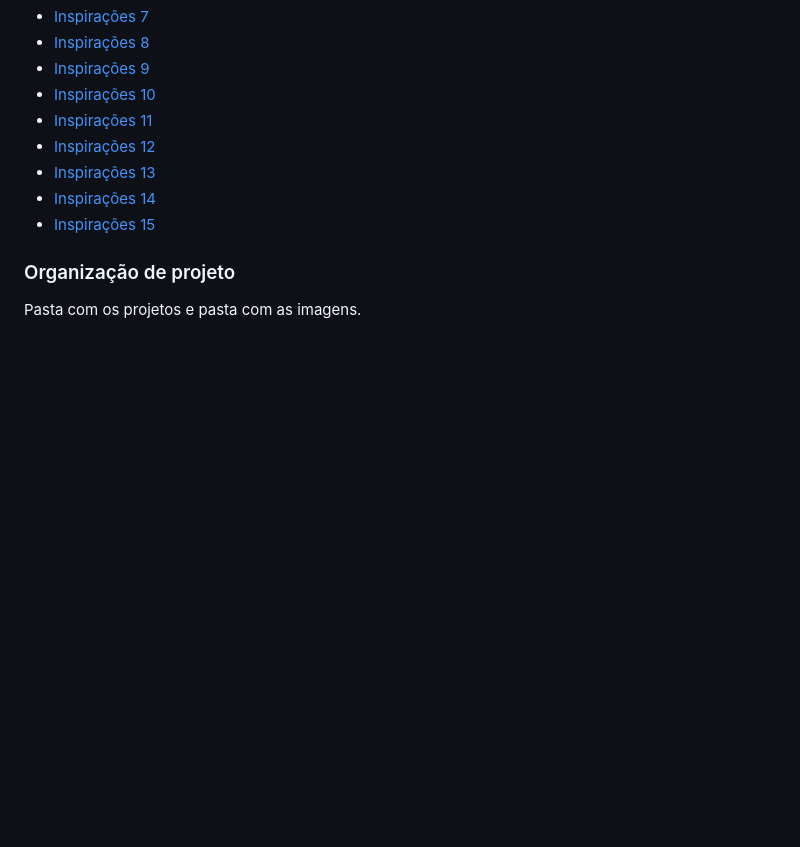
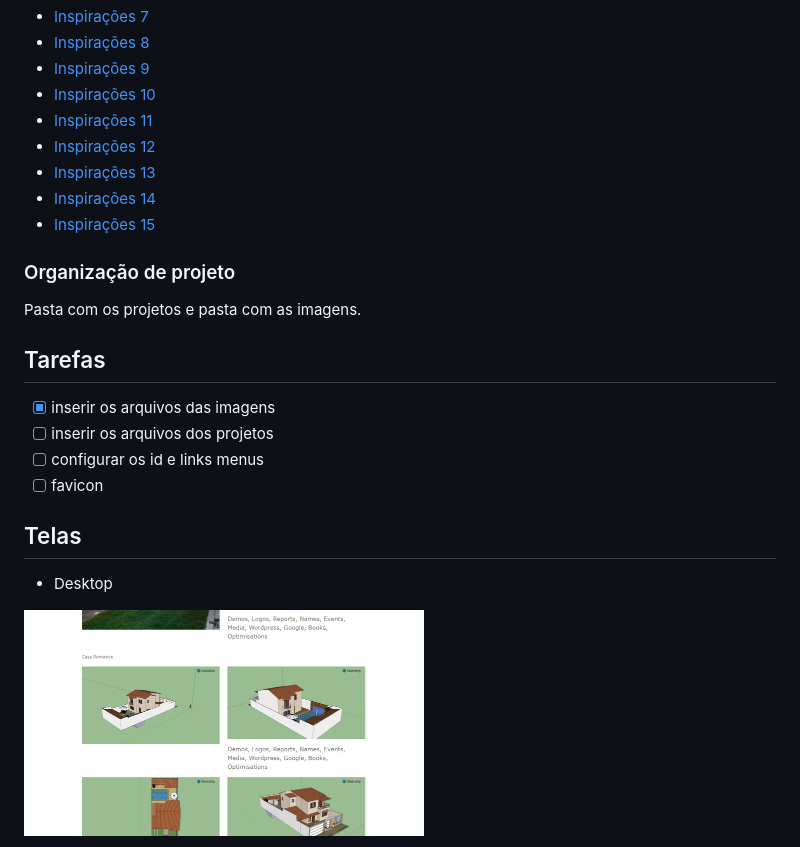
Before and after one commit to douglasabnovato/edificacoes-3d, a Markdown page: readme.md, the part around the change printed below. GitHub-like rendering; pictures changed too: .github/desktop-1.jpg (added); blank space fills up the shorter version.

Commit message:
detalhes do projeto

```diff
--- a/readme.md
+++ b/readme.md
@@ -24,3 +30,19 @@
 ### Organização de projeto
 
 Pasta com os projetos e pasta com as imagens.
+
+## Tarefas
+
+- [x] inserir os arquivos das imagens
+- [ ] inserir os arquivos dos projetos
+- [ ] configurar os id e links menus
+- [ ] favicon
+
+## Telas
+
+- Desktop
+
+<p align="left" style="display: flex; align-items: flex-start; justify-content: left;">
+  <img alt="headset" title="#headset" src="./.github/desktop-1.jpg" width="400px">
+</p>
+
```
Also changed, not shown: other parts of readme.md (+12 -1 lines), .github/mobile-1.jpg (added).
